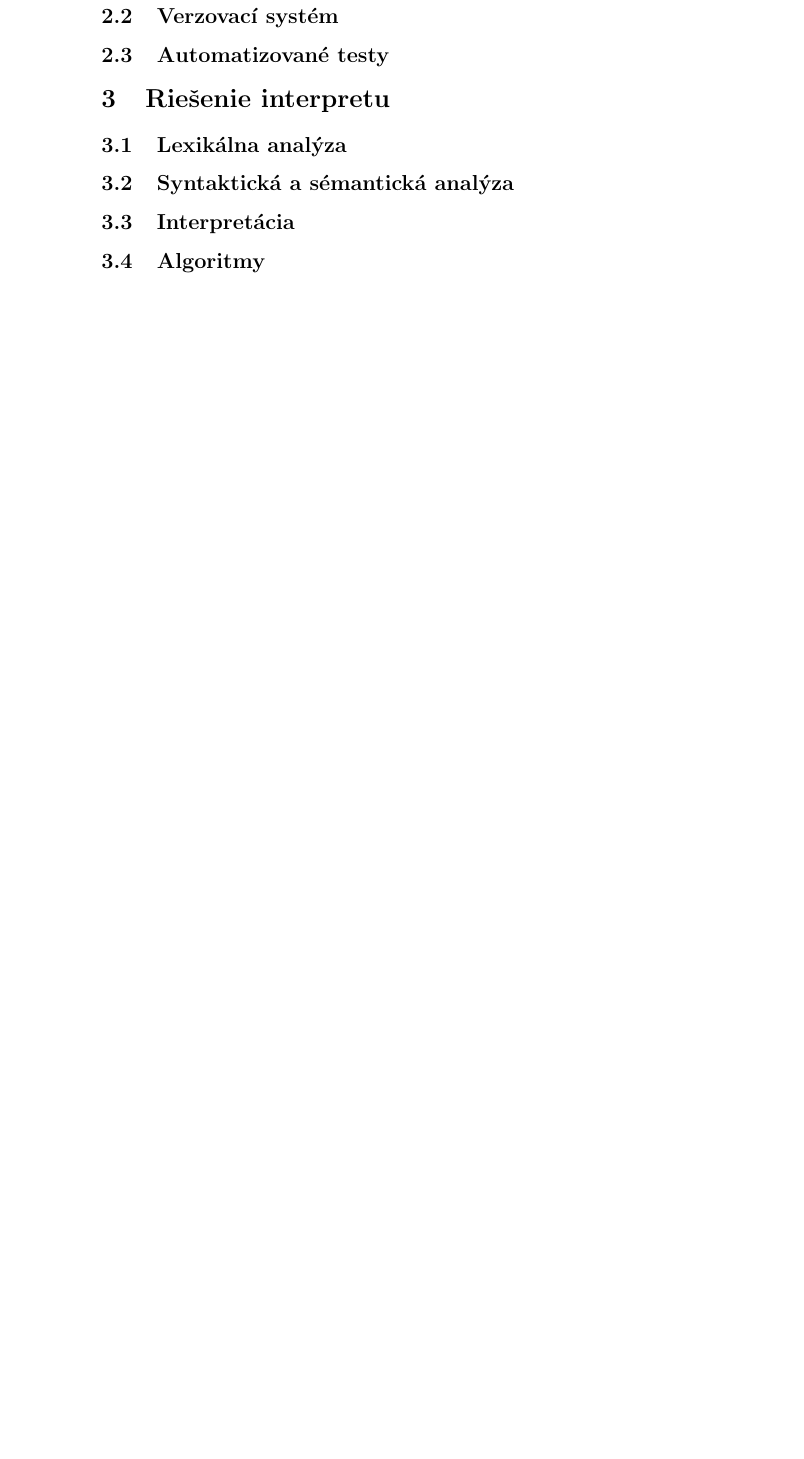
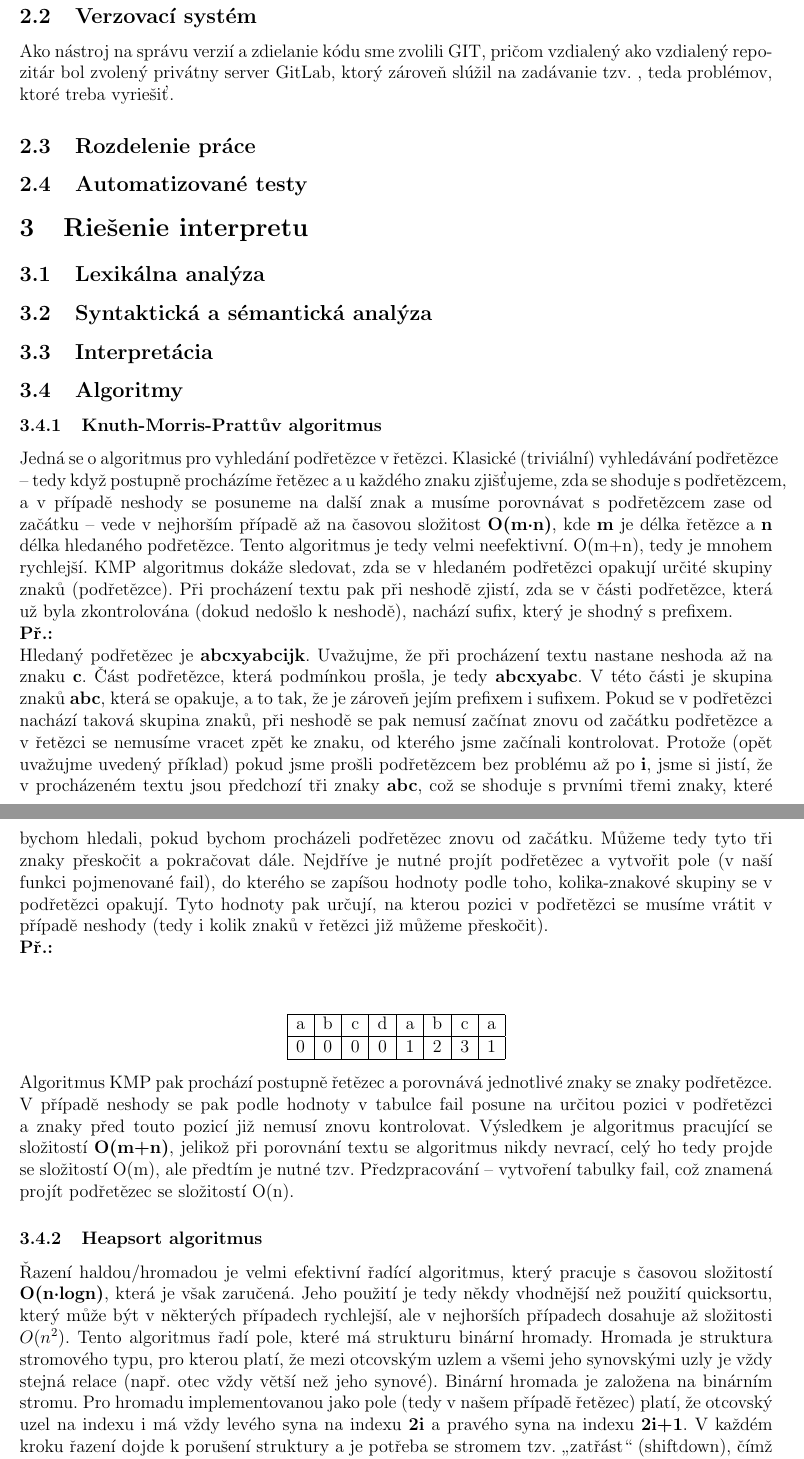
Before and after one commit to sveatlo/FIT-IFJ-java, a LaTeX document (docs/dokumentace.tex): part of page 4 of 4 before the commit and two parts of pages 4 and 5 of 5 after it, the two joined at a grey line, cut so that both start at the same text, the shorter picture padded with empty space. Compiled offline with pdfLaTeX.

Commit message:
algorithms documentation, changed errors for string in condition

```diff
--- a/docs/dokumentace.tex
+++ b/docs/dokumentace.tex
@@ -2,6 +2,9 @@
 
 \usepackage[utf8]{inputenc}
 \usepackage[slovak]{babel}
+\usepackage[letterpaper, margin=2cm]{geometry}
+
+
 
 
 \title{Dokumentácia projektu IFJ}
@@ -44,10 +49,39 @@
         \subsection{Verzovací systém}
+			Ako nástroj na správu verzií a zdielanie kódu sme zvolili GIT, pričom vzdialený ako vzdialený repozitár bol zvolený privátny server GitLab, ktorý zároveň slúžil na zadávanie tzv. , teda problémov, ktoré treba vyriešiť.
+		\subsection{Rozdelenie práce}
         \subsection{Automatizované testy}
 	\section{Riešenie interpretu}
 		\subsection{Lexikálna analýza}
 		\subsection{Syntaktická a sémantická analýza}
 		\subsection{Interpretácia}
 		\subsection{Algoritmy}
+			\subsubsection{Knuth-Morris-Prattův algoritmus}
+				Jedná se o algoritmus pro vyhledání podřetězce v řetězci. Klasické (triviální) vyhledávání podřetězce – tedy když postupně procházíme řetězec a u každého znaku zjišťujeme, zda se shoduje s podřetězcem, a v případě neshody se posuneme na další znak a musíme porovnávat s podřetězcem zase od začátku – vede v nejhorším případě až na časovou složitost \textbf{O(m·n)}, kde \textbf{m} je délka řetězce a \textbf{n} délka hledaného podřetězce. Tento algoritmus je tedy velmi neefektivní. O(m+n), tedy je mnohem rychlejší. KMP algoritmus dokáže sledovat, zda se v hledaném podřetězci opakují určité skupiny znaků (podřetězce). Při procházení textu pak při neshodě zjistí, zda se v části podřetězce, která už byla zkontrolována (dokud nedošlo k neshodě), nachází sufix, který je shodný s prefixem.\\
+				\textbf{Př.:}\\
+				Hledaný podřetězec je \textbf{abcxyabcijk}. Uvažujme, že při procházení textu nastane neshoda až na znaku \textbf{c}. Část podřetězce, která podmínkou prošla, je tedy \textbf{abcxyabc}. V této části je skupina znaků \textbf{abc}, která se opakuje, a to tak, že je zároveň jejím prefixem i sufixem.
+				Pokud se v podřetězci nachází taková skupina znaků, při neshodě se pak nemusí začínat znovu od začátku podřetězce a v řetězci se nemusíme vracet zpět ke znaku, od kterého jsme začínali kontrolovat. Protože (opět uvažujme uvedený příklad) pokud jsme prošli podřetězcem bez problému až po \textbf{i}, jsme si jistí, že v procházeném textu jsou předchozí tři znaky \textbf{abc}, což se shoduje s prvními třemi znaky, které bychom hledali, pokud bychom procházeli podřetězec znovu od začátku. Můžeme tedy tyto tři znaky přeskočit a pokračovat dále.
+				Nejdříve je nutné projít podřetězec a vytvořit pole (v naší funkci pojmenované fail), do kterého se zapíšou hodnoty podle toho, kolika-znakové skupiny se v podřetězci opakují. Tyto hodnoty pak určují, na kterou pozici v podřetězci se musíme vrátit v případě neshody (tedy i kolik znaků v řetězci již můžeme přeskočit).\\
+				\textbf{Př.:}\\\\
+				\begin{center}
+					\begin{tabular}{|c|c|c|c|c|c|c|c|}
+						\hline
+						a & b & c & d & a & b & c & a \\
+						\hline
+						0 & 0 & 0 & 0 & 1 & 2 & 3 & 1 \\
+						\hline
+					\end{tabular}\\
+				\end{center}
+				Algoritmus KMP pak prochází postupně řetězec a porovnává jednotlivé znaky se znaky podřetězce. V případě neshody se pak podle hodnoty v tabulce fail posune na určitou pozici v podřetězci a znaky před touto pozicí již nemusí znovu kontrolovat.
+				Výsledkem je algoritmus pracující se složitostí \textbf{O(m+n)}, jelikož při porovnání textu se algoritmus nikdy nevrací, celý ho tedy projde se složitostí O(m), ale předtím je nutné tzv. Předzpracování – vytvoření tabulky fail, což znamená projít podřetězec se složitostí O(n).
+
+			\subsubsection{Heapsort algoritmus}
+				Řazení haldou/hromadou je velmi efektivní řadící algoritmus, který pracuje s časovou složitostí \textbf{O(n·logn)}, která je však zaručená. Jeho použití je tedy někdy vhodnější než použití quicksortu, který může být v některých případech rychlejší, ale v nejhorších případech dosahuje až složitosti \(O(n^2)\).
+				Tento algoritmus řadí pole, které má strukturu binární hromady. Hromada je struktura stromového typu, pro kterou platí, že mezi otcovským uzlem a všemi jeho synovskými uzly je vždy stejná relace (např. otec vždy větší než jeho synové). Binární hromada je založena na binárním stromu.
+				Pro hromadu implementovanou jako pole (tedy v našem případě řetězec) platí, že otcovský uzel na indexu i má vždy levého syna na indexu \textbf{2i} a pravého syna na indexu \textbf{2i+1}.
+				V každém kroku řazení dojde k porušení struktury a je potřeba se stromem tzv. „zatřást“ (shiftdown), čímž se struktura hromady obnoví.
+				Tím se dostane na vrchol hromady prvek podle určitého pravidla (např. největší nebo nejmenší). Pokračujeme tak, že vrchol haldy „utrhneme“ a vložíme ho na další pozici již seřazeného řetězce. Poté pracujeme s haldou o jeden prvek menší, musíme ji znovu opravit (pomocí siftdown) a tento postup opakujeme, dokud má halda nějaké prvky.
+				Výsledkem je algoritmus se složitostí \textbf{O(n·logn)}. Operace shiftdown, neboli rekonstrukce hromady, totiž pracuje se složitostí O(logn), je tedy schopná rychle najít extrém v daném poli. Heapsort je algoritmus nestabilní, což znamená, že může dojít k prohození prvků se stejnou hodnotou a že dochází k přesouvání prvků velkými skoky, a je nepřirozený, což znamená, že nehraje žádnou roli fakt, zda bylo pole před začátkem řazení již částečně seřazené.
+
 	\section{Prílohy}
 		\subsection{Štruktúra lexikálneho analyzátora}
 		\subsection{LL gramatika}
```
Also changed, not shown: docs/dokumentace.tex (2 more changed lines), 2 other files.
